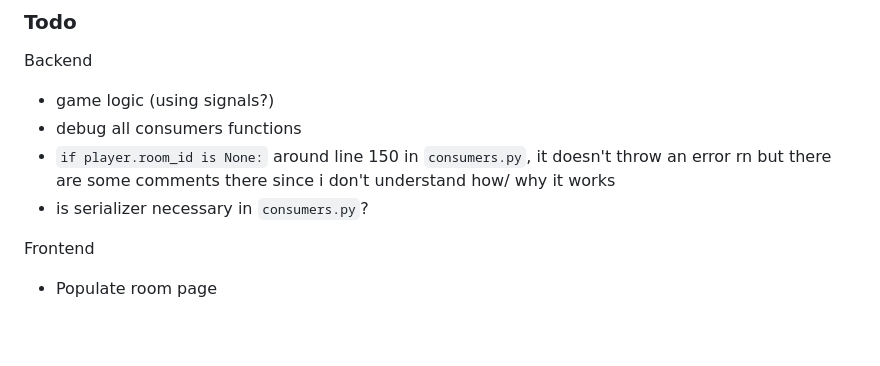
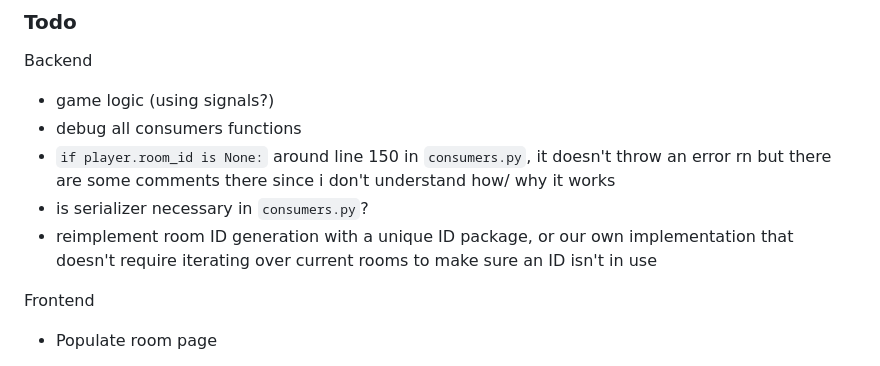
Before and after one commit to noErrdev/Django-Mahjang, a Markdown page: README.md, the part around the change. Rendered like a GitHub page; blank space fills up the shorter version.

```diff
--- a/README.md
+++ b/README.md
@@ -43,6 +43,7 @@ Backend
 - debug all consumers functions
 - `if player.room_id is None:` around line 150 in `consumers.py`, it doesn't throw an error rn but there are some comments there since i don't understand how/ why it works
 - is serializer necessary in `consumers.py`?
+- reimplement room ID generation with a unique ID package, or our own implementation that doesn't require iterating over current rooms to make sure an ID isn't in use
 
 Frontend
 
```
